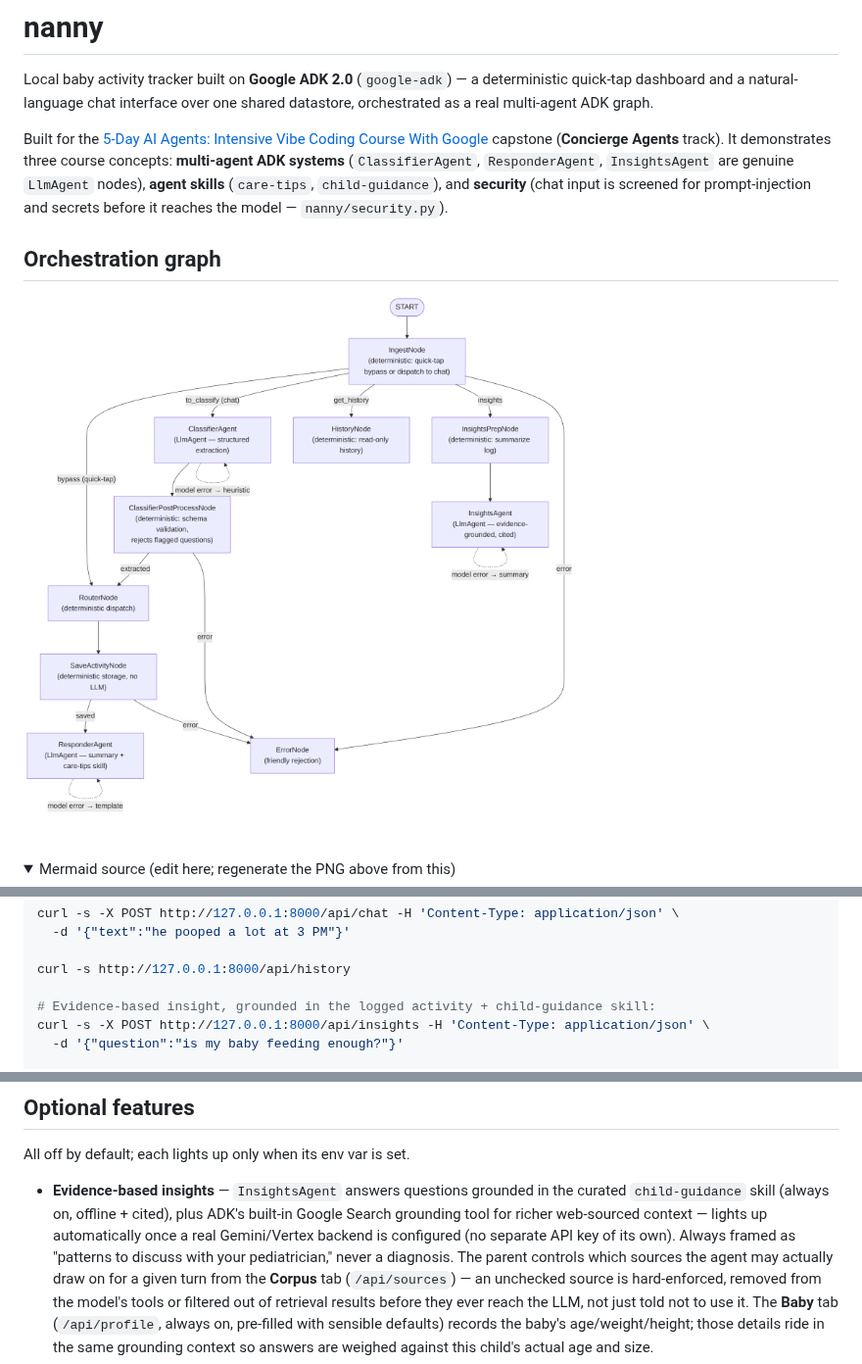
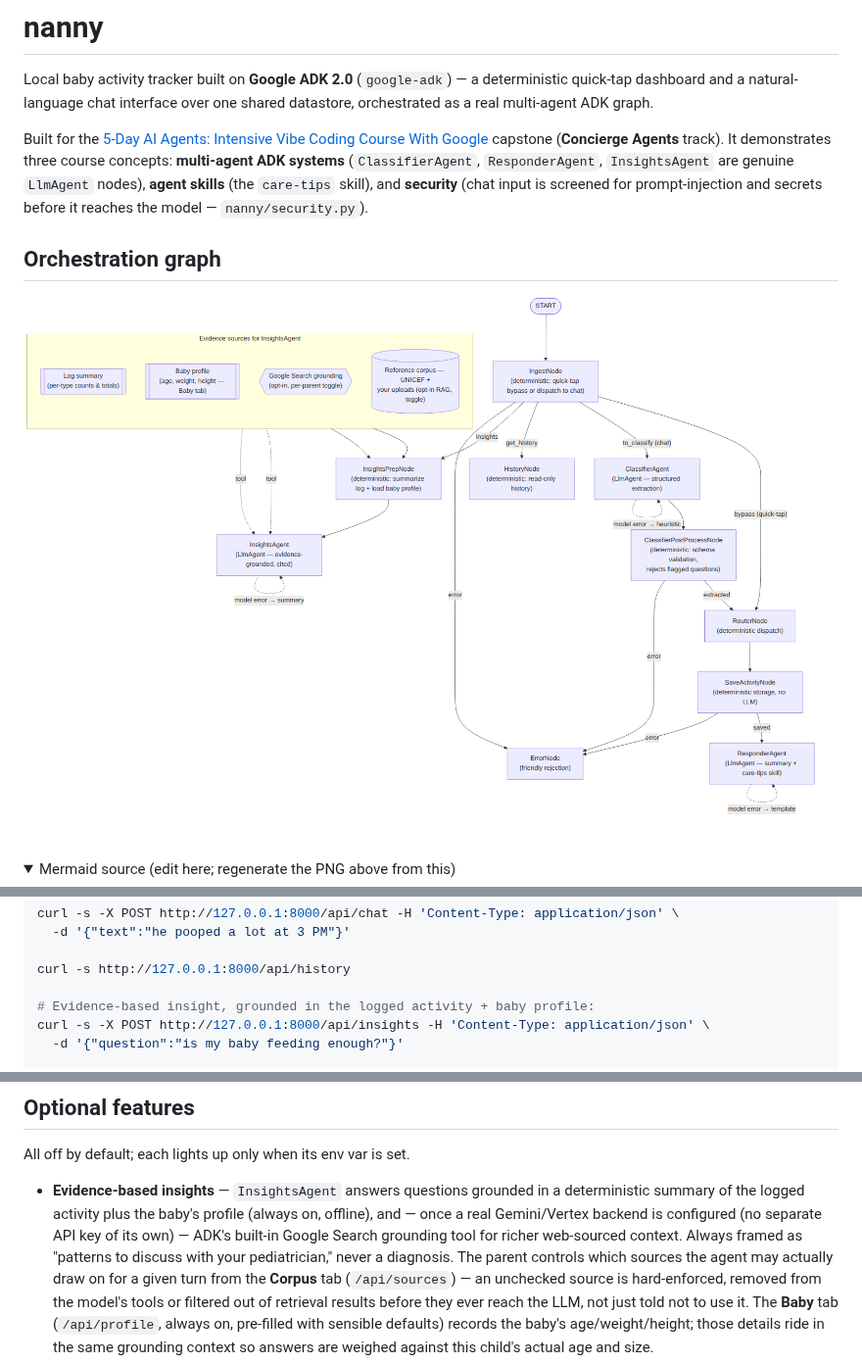
Before and after one commit to oslinin/nanny, a Markdown page: README.md, 3 parts joined by grey strips. Shown at 98% size. GitHub-like rendering; pictures changed too: assets/orchestration-graph.png; folded sections open.

```diff
--- a/README.md
+++ b/README.md
@@ -7,9 +7,9 @@ shared datastore, orchestrated as a real multi-agent ADK graph.
 Built for the [5-Day AI Agents: Intensive Vibe Coding Course With Google](https://www.kaggle.com/competitions/5-day-ai-agents-intensive-vibecoding-course-with-google)
 capstone (**Concierge Agents** track). It demonstrates three course concepts:
 **multi-agent ADK systems** (`ClassifierAgent`, `ResponderAgent`, `InsightsAgent`
-are genuine `LlmAgent` nodes), **agent skills** (`care-tips`, `child-guidance`),
-and **security** (chat input is screened for prompt-injection and secrets before
-it reaches the model — `nanny/security.py`).
+are genuine `LlmAgent` nodes), **agent skills** (the `care-tips` skill), and
+**security** (chat input is screened for prompt-injection and secrets before it
+reaches the model — `nanny/security.py`).
 
 ## Orchestration graph
 
@@ -145,7 +158,7 @@ curl -s -X POST http://127.0.0.1:8000/api/chat -H 'Content-Type: application/jso
 
 curl -s http://127.0.0.1:8000/api/history
 
-# Evidence-based insight, grounded in the logged activity + child-guidance skill:
+# Evidence-based insight, grounded in the logged activity + baby profile:
 curl -s -X POST http://127.0.0.1:8000/api/insights -H 'Content-Type: application/json' \
   -d '{"question":"is my baby feeding enough?"}'
 
@@ -217,12 +230,12 @@ curl -s -X POST "$NANNY_SERVICE_URL/api/quick-tap" -H 'Content-Type: application
 
 All off by default; each lights up only when its env var is set.
 
-- **Evidence-based insights** — `InsightsAgent` answers questions grounded in the
-  curated `child-guidance` skill (always on, offline + cited), plus ADK's
-  built-in Google Search grounding tool for richer web-sourced context —
-  lights up automatically once a real Gemini/Vertex backend is configured
-  (no separate API key of its own). Always framed as "patterns to discuss
-  with your pediatrician," never a diagnosis. The parent controls which
+- **Evidence-based insights** — `InsightsAgent` answers questions grounded in a
+  deterministic summary of the logged activity plus the baby's profile (always
+  on, offline), and — once a real Gemini/Vertex backend is configured (no
+  separate API key of its own) — ADK's built-in Google Search grounding tool for
+  richer web-sourced context. Always framed as "patterns to discuss with your
+  pediatrician," never a diagnosis. The parent controls which
   sources the agent may actually draw on for a given turn from the
   **Corpus** tab (`/api/sources`) — an unchecked source is hard-enforced,
   removed from the model's tools or filtered out of retrieval results before
```
Also changed, not shown: other parts of README.md (+14 -1 lines), skills/child-guidance/SKILL.md (deleted, +0 -82 lines), skills/child-guidance/SOURCES.md (deleted, +0 -30 lines), 4 other files.
